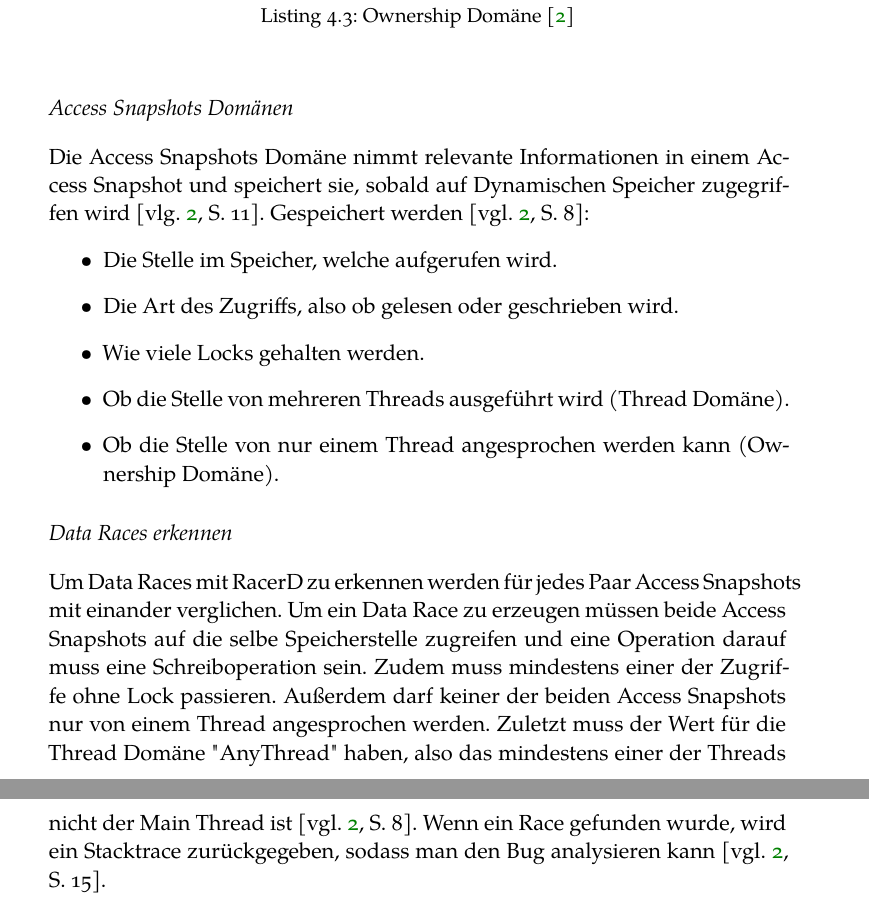
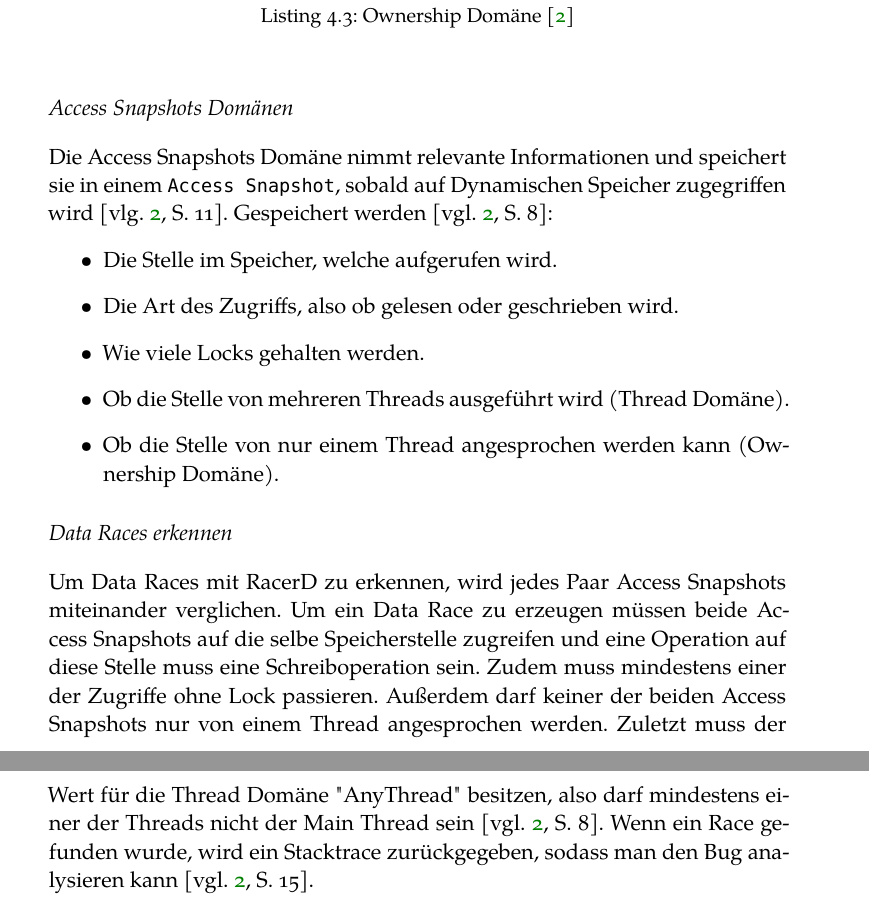
Before and after one commit to 7ubi/WissenschaftlicheArbeit-ThreadSafety, a LaTeX thesis (thesis.tex, which reads chapters/Ueberpruefen/statisch.tex): two parts of pages 22 and 23 of 28, joined at a grey line, cut so that both start at the same text. Compiled offline with XeLaTeX; a missing font is replaced by an installed copy or a similar font.

Commit message:
Sprachliche anpassung

```diff
--- a/chapters/Ueberpruefen/statisch.tex
+++ b/chapters/Ueberpruefen/statisch.tex
@@ -41,7 +41,7 @@ void ownedAccess() {
 
 \subsubsection*{Access Snapshots Domänen}
 
-Die Access Snapshots Domäne nimmt relevante Informationen in einem Access Snapshot und speichert sie, sobald auf Dynamischen Speicher zugegriffen wird \cite[vlg.][11]{racerd}. Gespeichert werden \cite[vgl.][8]{racerd}:
+Die Access Snapshots Domäne nimmt relevante Informationen und speichert sie in einem \texttt{Access Snapshot}, sobald auf Dynamischen Speicher zugegriffen wird \cite[vlg.][11]{racerd}. Gespeichert werden \cite[vgl.][8]{racerd}:
 \begin{itemize}
 	\item Die Stelle im Speicher, welche aufgerufen wird.
 	\item Die Art des Zugriffs, also ob gelesen oder geschrieben wird.
@@ -52,4 +52,4 @@ Die Access Snapshots Domäne nimmt relevante Informationen in einem Access Snaps
 
 \subsubsection*{Data Races erkennen}
 
-Um Data Races mit RacerD zu erkennen werden für jedes Paar Access Snapshots mit einander verglichen. Um ein Data Race zu erzeugen müssen beide Access Snapshots auf die selbe Speicherstelle zugreifen und eine Operation darauf muss eine Schreiboperation sein. Zudem muss mindestens einer der Zugriffe ohne Lock passieren. Außerdem darf keiner der beiden Access Snapshots nur von einem Thread angesprochen werden. Zuletzt muss der Wert für die Thread Domäne $"$AnyThread$"$ haben, also das mindestens einer der Threads nicht der Main Thread ist \cite[vgl.][8]{racerd}. Wenn ein Race gefunden wurde, wird ein Stacktrace zurückgegeben, sodass man den Bug analysieren kann \cite[vgl.][15]{racerd}.
+Um Data Races mit RacerD zu erkennen, wird jedes Paar Access Snapshots miteinander verglichen. Um ein Data Race zu erzeugen müssen beide Access Snapshots auf die selbe Speicherstelle zugreifen und eine Operation auf diese Stelle muss eine Schreiboperation sein. Zudem muss mindestens einer der Zugriffe ohne Lock passieren. Außerdem darf keiner der beiden Access Snapshots nur von einem Thread angesprochen werden. Zuletzt muss der Wert für die Thread Domäne $"$AnyThread$"$ besitzen, also darf mindestens einer der Threads nicht der Main Thread sein \cite[vgl.][8]{racerd}. Wenn ein Race gefunden wurde, wird ein Stacktrace zurückgegeben, sodass man den Bug analysieren kann \cite[vgl.][15]{racerd}.
```
Also changed, not shown: thesis.pdf, 2 other files.
